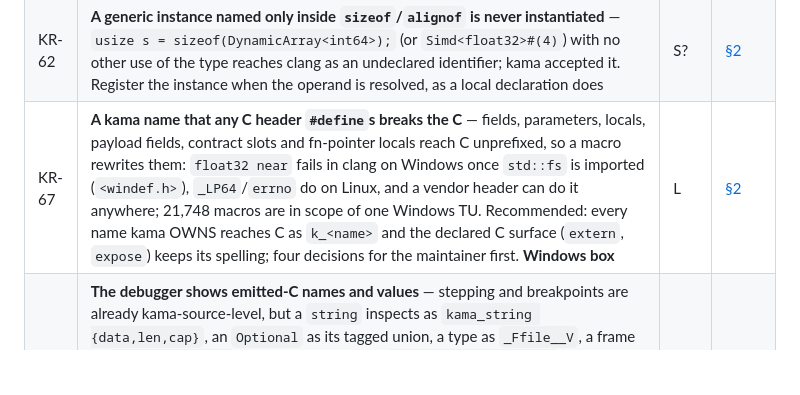
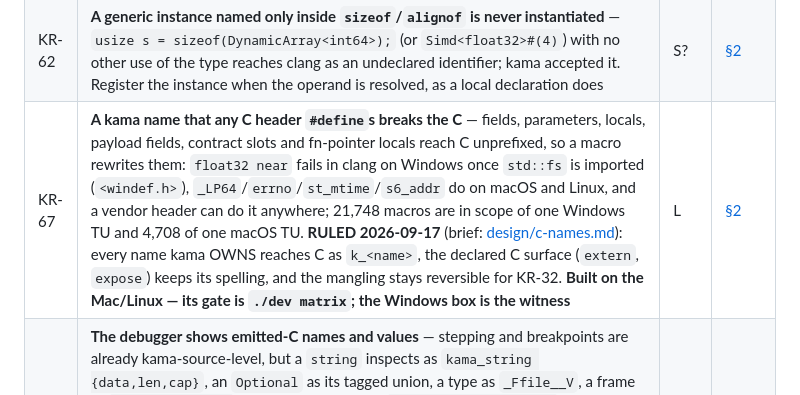
Before and after one commit to cosmic-canopy/kama, a Markdown page: docs/ROADMAP.md, the part around the change. Rendered like a GitHub page; blank space fills up the shorter version.

```diff
--- a/docs/ROADMAP.md
+++ b/docs/ROADMAP.md
@@ -92,7 +92,7 @@ detail, so it is only as good as that reasoning: `?` marks a row the detail itse
 | KR-40 | **Binding comments** — documentation syntax that cannot drift from the declaration it references. Motivating case: a contract member with no caller in kama source (the compiler emits the call), where a reader asks "why is this here?" and a comment is the only answer — and comments are not binding. Wanted at the declaration, checked against what it names, so a rename or a removal is an error rather than silent rot. Unscoped: needs a design pass on what a binding comment may assert before any syntax is proposed | — | [§1](ROADMAP_DETAIL.md#s1) |
 | KR-57 | **A binding may take the name of a function in scope** — SPEC says kama has no shadowing, but `fn int32 use(int32 helper) { return helper + helper(); }` builds and runs; with a bare PRELUDE function (`args`, `print`) the emitted C local shadows the C function and clang refuses what kama accepted. Refuse the binding like every other shadowing, not rename it in C | S? | [§2](ROADMAP_DETAIL.md#s2) |
 | KR-62 | **A generic instance named only inside `sizeof`/`alignof` is never instantiated** — `usize s = sizeof(DynamicArray<int64>);` (or `Simd<float32>#(4)`) with no other use of the type reaches clang as an undeclared identifier; kama accepted it. Register the instance when the operand is resolved, as a local declaration does | S? | [§2](ROADMAP_DETAIL.md#s2) |
-| KR-67 | **A kama name that any C header `#define`s breaks the C** — fields, parameters, locals, payload fields, contract slots and fn-pointer locals reach C unprefixed, so a macro rewrites them: `float32 near` fails in clang on Windows once `std::fs` is imported (`<windef.h>`), `_LP64`/`errno` do on Linux, and a vendor header can do it anywhere; 21,748 macros are in scope of one Windows TU. Recommended: every name kama OWNS reaches C as `k_<name>` and the declared C surface (`extern`, `expose`) keeps its spelling; four decisions for the maintainer first. **Windows box** | L | [§2](ROADMAP_DETAIL.md#s2) |
+| KR-67 | **A kama name that any C header `#define`s breaks the C** — fields, parameters, locals, payload fields, contract slots and fn-pointer locals reach C unprefixed, so a macro rewrites them: `float32 near` fails in clang on Windows once `std::fs` is imported (`<windef.h>`), `_LP64`/`errno`/`st_mtime`/`s6_addr` do on macOS and Linux, and a vendor header can do it anywhere; 21,748 macros are in scope of one Windows TU and 4,708 of one macOS TU. **RULED 2026-09-17** (brief: [design/c-names.md](design/c-names.md)): every name kama OWNS reaches C as `k_<name>`, the declared C surface (`extern`, `expose`) keeps its spelling, and the mangling stays reversible for KR-32. **Built on the Mac/Linux — its gate is `./dev matrix`; the Windows box is the witness** | L | [§2](ROADMAP_DETAIL.md#s2) |
 | KR-32 | **The debugger shows emitted-C names and values** — stepping and breakpoints are already kama-source-level, but a `string` inspects as `kama_string {data,len,cap}`, an `Optional` as its tagged union, a type as `_Ffile__V`, a frame as `_Ffile__V__make`, and an enum value as `_Ffile__Mode_CopyFile`. Three parts: LLDB summaries for the values; synthetic children so a struct's fields read as kama names; and a name layer in the VS Code extension between it and CodeLLDB for LOCALS, the CALL STACK and watch expressions, which no formatter can reach. The first two are independent; the third needs KR-67's name map. Moved out of LATER 2026-09-17: KR-67 prefixes locals too, so this stops being polish | L? | [§10](ROADMAP_DETAIL.md#s10) |
 | KR-68 | **Every module's C preprocesses the whole OS header set** — one generated `<name>.gen.h` carries every `extern` header, so importing `std::fs` anywhere puts `<windows.h>` (21,748 macros) in front of EVERY module's C. Preprocessing `kama_os.h` measured ~263 ms against ~121 ms for `kama_runtime.h` alone on the Windows VM (ratio only — that box is QEMU + x64 emulation). Moving the seam behind plain prototypes, with bodies in one TU, would cut per-TU preprocessing on every platform (GOALS #2) and shrink the macro surface; it costs inlining of the thin syscall wrappers, so it is measured on a NATIVE box first. Not a fix for KR-67 — a user's own `extern` header bleeds either way | M? | [§9](ROADMAP_DETAIL.md#s9) |
 | KR-69 | **A misspelled triple-component flag in a gate is silently inactive** — `@compileFor(OS_WINODWS)` (and a `csources` entry's `compileFor`) builds and passes `kama check`: any `OS_`/`ARCH_`/`ABI_` name validates because triples are open, and the covering check skips a gate no known target activates. Wants a ruling on a closed component table | ? | [§2](ROADMAP_DETAIL.md#s2) |
```
Also changed, not shown: docs/design/c-names.md (+51 -15 lines).
